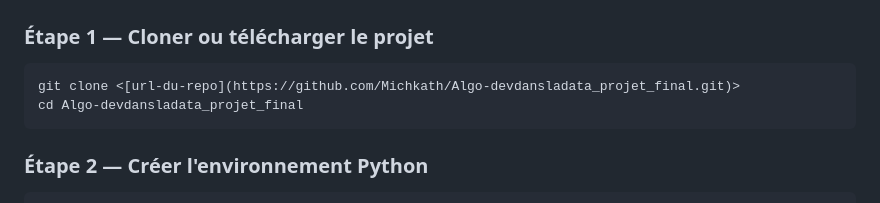
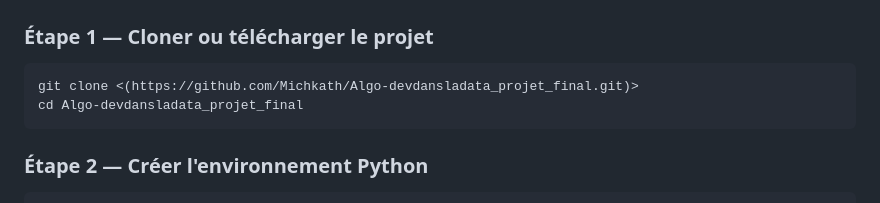
Before and after one commit to Michkath/Algo-devdansladata_projet_final, a Markdown page: README.md, the part around the change. GitHub-like rendering.

Commit message:
Correct clone command URL in README
Fix the clone command URL formatting in the README.

````diff
--- a/README.md
+++ b/README.md
@@ -114,7 +114,7 @@ Lors de l'installation, notez bien le mot de passe que vous choisissez.
 ### Étape 1 — Cloner ou télécharger le projet
 
 ```bash
-git clone <[url-du-repo](https://github.com/Michkath/Algo-devdansladata_projet_final.git)>
+git clone <(https://github.com/Michkath/Algo-devdansladata_projet_final.git)>
 cd Algo-devdansladata_projet_final
 ```
 
````
